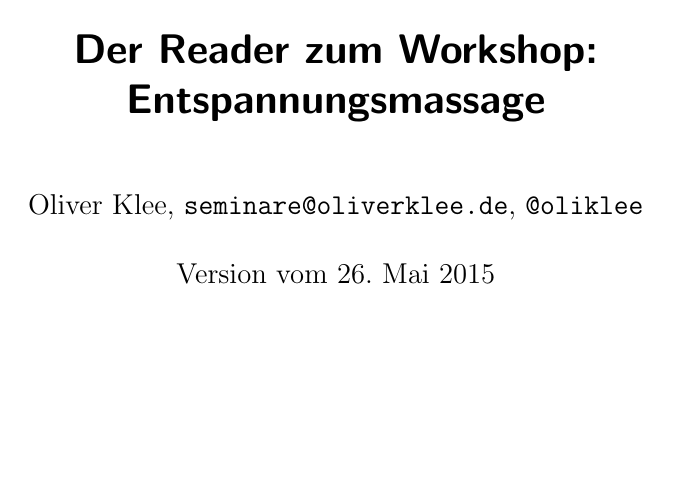
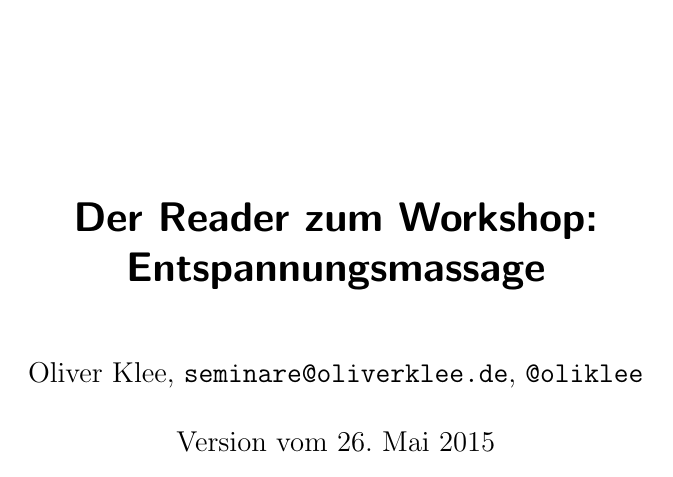
Before and after one commit to oliverklee/massagereader, a LaTeX book (massage.tex, which reads packages/noindent.sty, util/hyphenation.tex, util/layout.tex): page 1 of 28 before the commit and page 1 of 26 after it. Compiled offline with pdfLaTeX.

Commit message:
[TASK] Layout komplett überarbeiten

```diff
--- /dev/null
+++ b/packages/noindent.sty
@@ -0,0 +1,2 @@
+\setlength{\parindent}{0mm}
+\addtolength{\parskip}{0.4em}
--- /dev/null
+++ b/util/hyphenation.tex
@@ -0,0 +1 @@
+\hyphenation{Tem-pe-ra-tur}
--- /dev/null
+++ b/util/layout.tex
@@ -0,0 +1,86 @@
+%----------------------------------------------------------------------------------
+% Pakete und Parameter
+%----------------------------------------------------------------------------------
+
+% Input-Encoding für UTF-8
+\usepackage[utf8]{inputenc}
+
+% Grafikpaket
+\usepackage{color}
+\usepackage[pdftex]{graphicx}
+
+% relativer Pfad zu den Bildern
+\graphicspath{{../images/}}
+
+% Absätze werden nicht eingezogen, sondern vertikal abgesetzt
+\usepackage{packages/noindent}
+
+% Palatino und Helvetica statt Computer Modern als Standard-Fonts
+\usepackage{palatino}
+
+% Bibliographieeinstellungen
+\usepackage{natbib}
+\bibliographystyle{alpha}
+
+% lesbare Verweise
+\usepackage[pdftex,plainpages=false,pdfpagelabels]{hyperref}
+
+% Fonts in PDF hübsch machen
+\usepackage{ae}
+
+% nette URLs
+\usepackage{url}
+
+% Deutsch als Dokumentsprache
+\usepackage[ngerman]{babel}
+
+% für schattierte, ovale Boxen etc.
+\usepackage{fancybox}
+
+
+%----------------------------------------------------------------------------------
+% Seitenlayout
+%----------------------------------------------------------------------------------
+
+% Seiten-Kopfzeilen und -Fußzeilen
+\usepackage{fancyhdr}
+\pagestyle{fancy}
+\fancyhf{}
+\fancyhead[RE]{\slshape \nouppercase{\leftmark}}    % links:  "Seite      Kapitel"
+\fancyhead[LO]{\slshape \nouppercase{\rightmark}}   % rechts: "Kapitel    Seite"
+\fancyhead[RO,LE]{\bfseries \thepage}
+\renewcommand{\headrulewidth}{1pt} % Kopfzeilen unterstreichen
+\renewcommand{\footrulewidth}{0pt}
+
+\fancypagestyle{plain}{ % Keine Kapitel und Abschnitt auf Startseite start pages
+\fancyhf{}
+\fancyhead[RO,LE]{\bfseries \thepage}
+\renewcommand{\headrulewidth}{1pt}
+\renewcommand{\footrulewidth}{0pt}
+}
+
+% Kopfzeile auf linker Seite: "1  Einführung"
+\renewcommand{\chaptermark}[1]{%
+\markboth{\thechapter\ \ \ \ #1}{}}
+
+% Kopfzeile auf rechter Seite: "1.1  Basics"
+\renewcommand{\sectionmark}[1]{%
+\markright{\thesection\ \ \ \ #1}{}}
+
+% Seitenlayout
+\topmargin20mm
+\addtolength{\headheight}{2pt} % verhindert zu volle vboxes durch fancyhdr
+\footskip10mm % Abstand von unserem Rand zu Datum
+
+\newlength{\fullwidth} % Seites des Textes plus Randnotizen
+\setlength{\fullwidth}{\textwidth}
+\addtolength{\fullwidth}{\marginparsep}
+\addtolength{\fullwidth}{\marginparwidth}
+
+% Maximale Gliederungstiefe, die noch ins Inhaltsverzeichnis aufgenommen wird
+\setcounter{tocdepth}{1}
+
+% zweispaltiges Layout möglich machen
+\usepackage{multicol}
+
+\raggedbottom
--- /dev/null
+++ b/util/macros.tex
@@ -0,0 +1 @@
+\newcommand{\fett}[1]{\textsf{\textbf{#1}}}
```
Also changed, not shown: massage.tex (+11 -23 lines), 1 other file.
